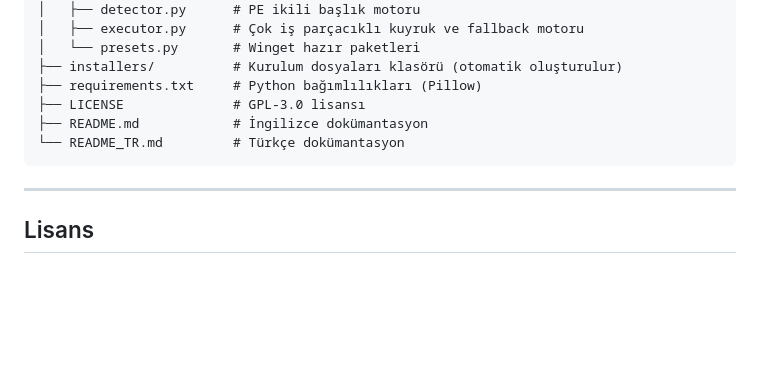
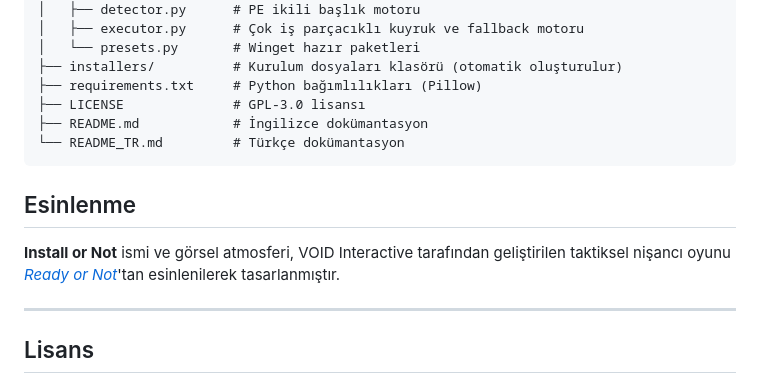
Before and after one commit to Uwedwa/install-or-not, a Markdown page: README_TR.md, the part around the change. Rendered like a GitHub page; blank space fills up the shorter version.

Commit message:
docs: add acknowledgements for Ready or Not inspiration

````diff
--- a/README_TR.md
+++ b/README_TR.md
@@ -132,6 +132,10 @@ install-or-not/
 └── README_TR.md         # Türkçe dokümantasyon
 ```
 
+## Esinlenme
+
+**Install or Not** ismi ve görsel atmosferi, VOID Interactive tarafından geliştirilen taktiksel nişancı oyunu [*Ready or Not*](https://store.steampowered.com/app/1144200/Ready_or_Not/)'tan esinlenilerek tasarlanmıştır.
+
 ---
 
 ## Lisans
````
Also changed, not shown: README.md (+4 -0 lines).
